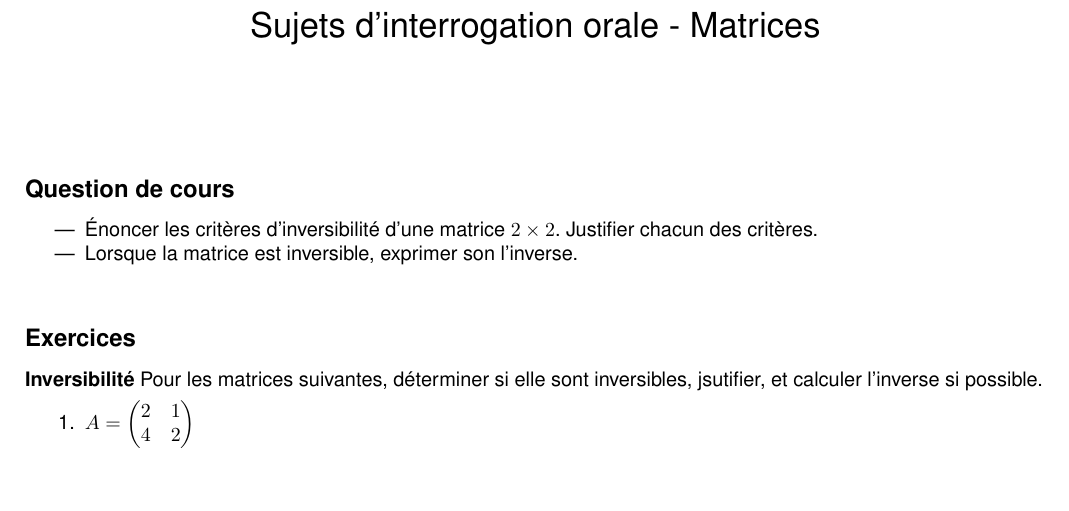
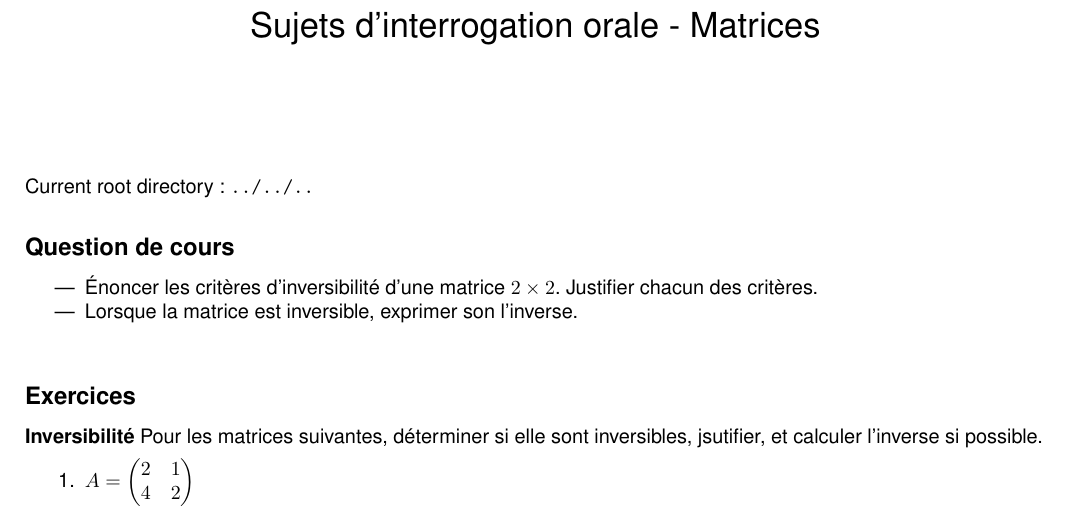
Before and after one commit to esther-poniatowski/math-oral-cpge-bcpst, a LaTeX document (content/algebre/matrices/matrices.tex): part of the page, cut so that both start at the same text, the shorter picture padded with empty space. Compiled offline with pdfLaTeX.

Commit message:
fix(content): Set root path

```diff
--- a/content/algebre/matrices/matrices.tex
+++ b/content/algebre/matrices/matrices.tex
@@ -1,6 +1,8 @@
 \documentclass[10pt,a4paper]{article}
 
-\input{../shared/preamble} % TODO: Include in global search paths
+% Set the root path
+\providecommand{\rootpath}{../../..}
+\input{\rootpath/content/shared/preamble}
 
 
 \title{Sujets d'interrogation orale - Matrices}
@@ -9,6 +11,7 @@
 
 \begin{document}
 \maketitle
+Current root directory: \texttt{\rootpath}
 
 \subsection*{Question de cours}
 \begin{itemize}
```
Also changed, not shown: content/geometrie/droites-plans.tex (+4 -1 lines).
